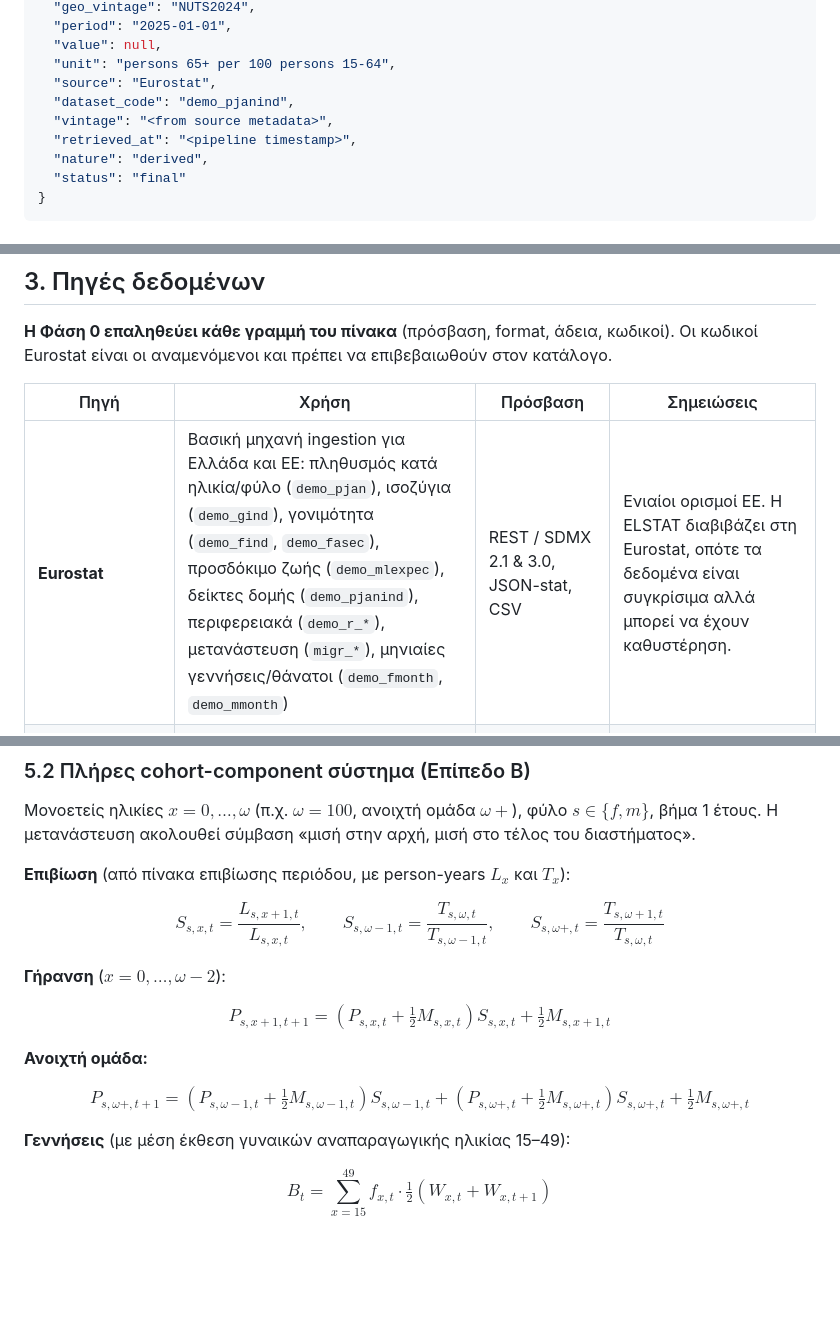
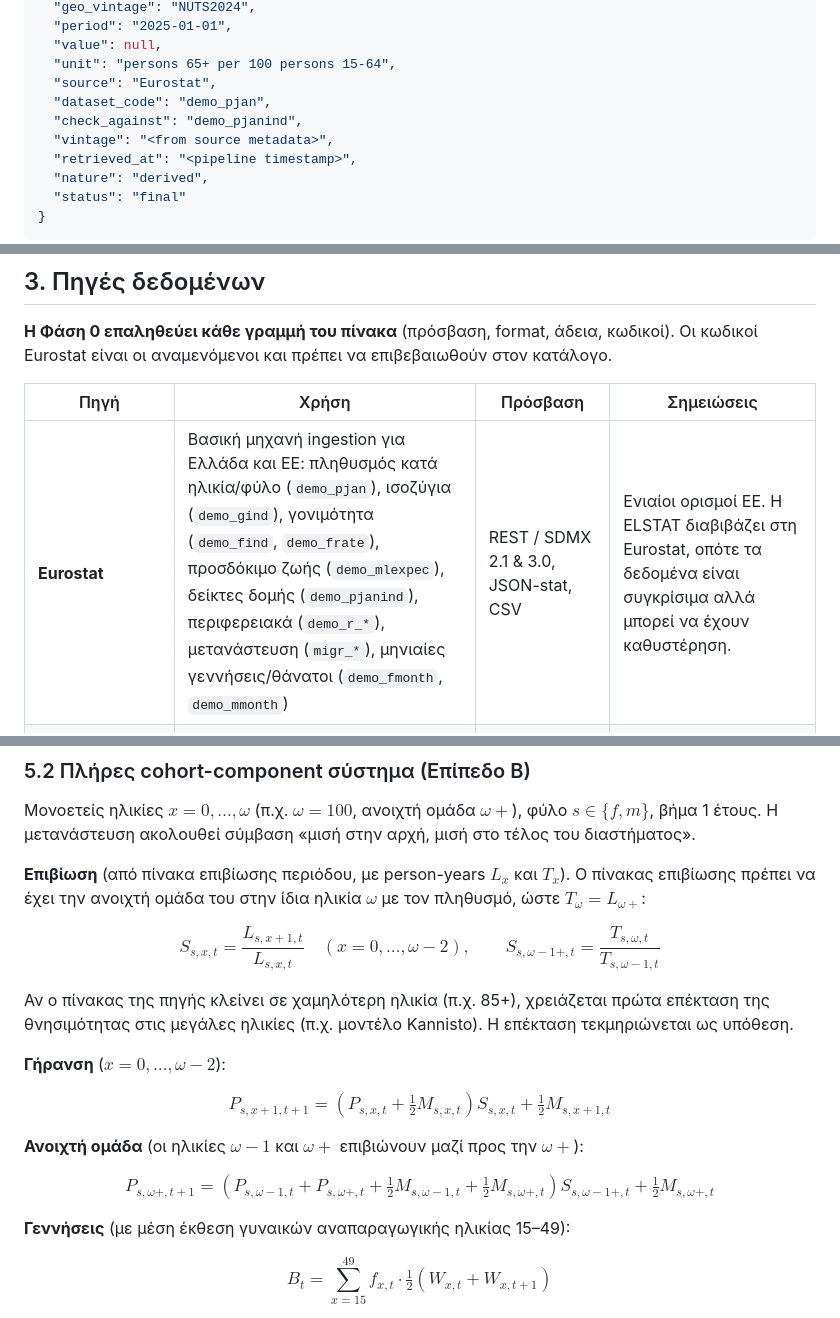
Before and after one commit to georgehadji/Demographics, a Markdown page: docs/PROPOSAL.md, 3 parts joined by grey strips. GitHub-like rendering; blank space fills up the shorter version.

```diff
--- a/docs/PROPOSAL.md
+++ b/docs/PROPOSAL.md
@@ -63,7 +63,8 @@
   "value": null,
   "unit": "persons 65+ per 100 persons 15-64",
   "source": "Eurostat",
-  "dataset_code": "demo_pjanind",
+  "dataset_code": "demo_pjan",
+  "check_against": "demo_pjanind",
   "vintage": "<from source metadata>",
   "retrieved_at": "<pipeline timestamp>",
   "nature": "derived",
@@ -81,7 +82,7 @@
 
 | Πηγή | Χρήση | Πρόσβαση | Σημειώσεις |
 |---|---|---|---|
-| **Eurostat** | Βασική μηχανή ingestion για Ελλάδα και ΕΕ: πληθυσμός κατά ηλικία/φύλο (`demo_pjan`), ισοζύγια (`demo_gind`), γονιμότητα (`demo_find`, `demo_fasec`), προσδόκιμο ζωής (`demo_mlexpec`), δείκτες δομής (`demo_pjanind`), περιφερειακά (`demo_r_*`), μετανάστευση (`migr_*`), μηνιαίες γεννήσεις/θάνατοι (`demo_fmonth`, `demo_mmonth`) | REST / SDMX 2.1 & 3.0, JSON-stat, CSV | Ενιαίοι ορισμοί ΕΕ. Η ELSTAT διαβιβάζει στη Eurostat, οπότε τα δεδομένα είναι συγκρίσιμα αλλά μπορεί να έχουν καθυστέρηση. |
+| **Eurostat** | Βασική μηχανή ingestion για Ελλάδα και ΕΕ: πληθυσμός κατά ηλικία/φύλο (`demo_pjan`), ισοζύγια (`demo_gind`), γονιμότητα (`demo_find`, `demo_frate`), προσδόκιμο ζωής (`demo_mlexpec`), δείκτες δομής (`demo_pjanind`), περιφερειακά (`demo_r_*`), μετανάστευση (`migr_*`), μηνιαίες γεννήσεις/θάνατοι (`demo_fmonth`, `demo_mmonth`) | REST / SDMX 2.1 & 3.0, JSON-stat, CSV | Ενιαίοι ορισμοί ΕΕ. Η ELSTAT διαβιβάζει στη Eurostat, οπότε τα δεδομένα είναι συγκρίσιμα αλλά μπορεί να έχουν καθυστέρηση. |
 | **Eurostat EUROPOP2025** | Επίσημες προβολές 2025–2100 (εθνικές, `proj_25n*`). Περιφερειακές NUTS 3 αν επιβεβαιωθούν. | Όπως παραπάνω | Δημοσιεύθηκε 16/4/2026. Ταξινόμηση NUTS 2024. |
 | **ELSTAT** | Αναφορά για Ελλάδα: δελτία πληθυσμού, ζωτικά γεγονότα, απογραφές 2011/2021, λεπτομέρεια κάτω από NUTS 3 | **UNKNOWN**: πιθανότατα XLS/PDF | Χρησιμοποιείται για reconciliation και για ό,τι δεν υπάρχει στη Eurostat. Το κόστος parsing μετράται στη Φάση 0. |
 | **UN WPP 2024** | Παγκόσμιες συγκρίσεις, μακροχρόνιες πιθανοτικές προβολές | Bulk CSV· Data Portal API με bearer token | Επόμενη έκδοση το **2027** (όχι το 2026). |
@@ -148,13 +149,14 @@
 
 Μονοετείς ηλικίες $x = 0,\dots,\omega$ (π.χ. $\omega = 100$, ανοιχτή ομάδα $\omega+$), φύλο $s \in \{f, m\}$, βήμα 1 έτους. Η μετανάστευση ακολουθεί σύμβαση «μισή στην αρχή, μισή στο τέλος του διαστήματος».
 
-**Επιβίωση** (από πίνακα επιβίωσης περιόδου, με person-years $L_x$ και $T_x$):
+**Επιβίωση** (από πίνακα επιβίωσης περιόδου, με person-years $L_x$ και $T_x$). Ο πίνακας επιβίωσης πρέπει να έχει την ανοιχτή ομάδα του στην ίδια ηλικία $\omega$ με τον πληθυσμό, ώστε $T_\omega = L_{\omega+}$:
 
 $$
-S_{s,x,t} = \frac{L_{s,x+1,t}}{L_{s,x,t}}, \qquad
-S_{s,\omega-1,t} = \frac{T_{s,\omega,t}}{T_{s,\omega-1,t}}, \qquad
-S_{s,\omega+,t} = \frac{T_{s,\omega+1,t}}{T_{s,\omega,t}}
+S_{s,x,t} = \frac{L_{s,x+1,t}}{L_{s,x,t}} \quad (x = 0,\dots,\omega-2), \qquad
+S_{s,\omega-1+,t} = \frac{T_{s,\omega,t}}{T_{s,\omega-1,t}}
 $$
+
+Αν ο πίνακας της πηγής κλείνει σε χαμηλότερη ηλικία (π.χ. 85+), χρειάζεται πρώτα επέκταση της θνησιμότητας στις μεγάλες ηλικίες (π.χ. μοντέλο Kannisto). Η επέκταση τεκμηριώνεται ως υπόθεση.
 
 **Γήρανση** ($x = 0,\dots,\omega-2$):
 
@@ -162,10 +164,10 @@ $$
 P_{s,x+1,t+1} = \left(P_{s,x,t} + \tfrac{1}{2}M_{s,x,t}\right) S_{s,x,t} + \tfrac{1}{2}M_{s,x+1,t}
 $$
 
-**Ανοιχτή ομάδα:**
+**Ανοιχτή ομάδα** (οι ηλικίες $\omega-1$ και $\omega+$ επιβιώνουν μαζί προς την $\omega+$):
 
 $$
-P_{s,\omega+,t+1} = \left(P_{s,\omega-1,t} + \tfrac{1}{2}M_{s,\omega-1,t}\right) S_{s,\omega-1,t} + \left(P_{s,\omega+,t} + \tfrac{1}{2}M_{s,\omega+,t}\right) S_{s,\omega+,t} + \tfrac{1}{2}M_{s,\omega+,t}
+P_{s,\omega+,t+1} = \left(P_{s,\omega-1,t} + P_{s,\omega+,t} + \tfrac{1}{2}M_{s,\omega-1,t} + \tfrac{1}{2}M_{s,\omega+,t}\right) S_{s,\omega-1+,t} + \tfrac{1}{2}M_{s,\omega+,t}
 $$
 
 **Γεννήσεις** (με μέση έκθεση γυναικών αναπαραγωγικής ηλικίας 15–49):
```
Also changed, not shown: other parts of docs/PROPOSAL.md (+1 -1 lines), docs/REVIEW.md (+6 -5 lines).
